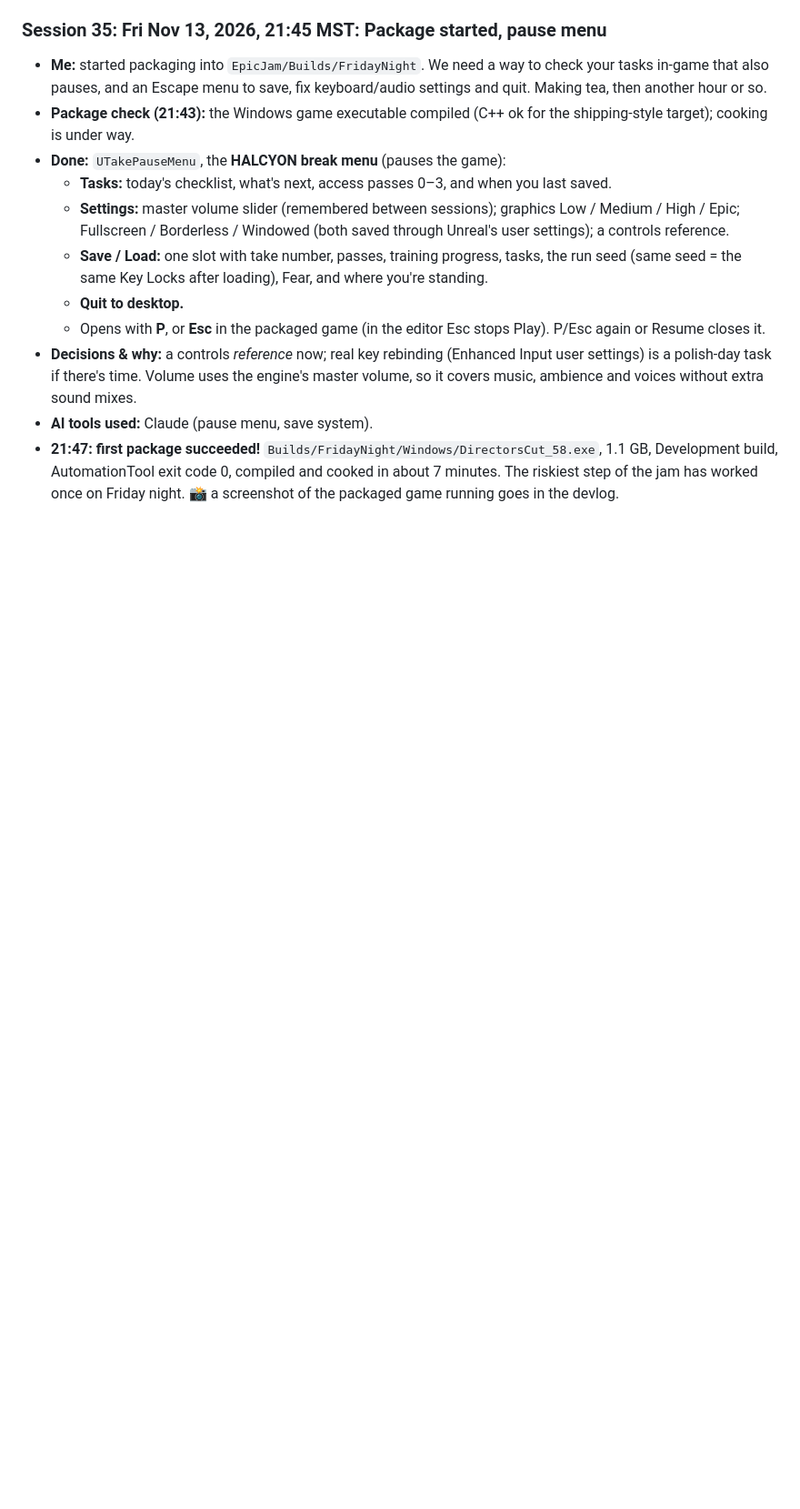
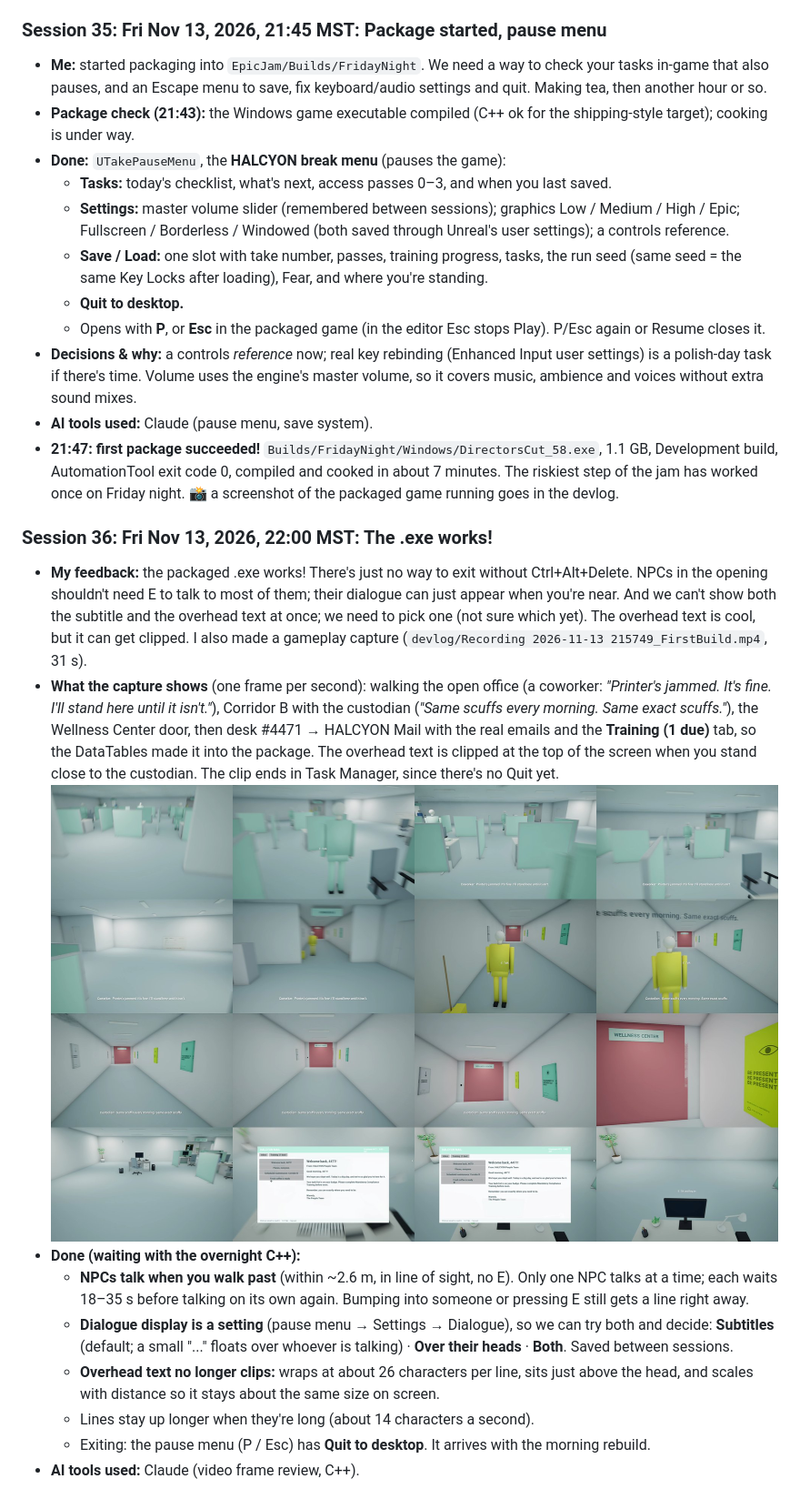
Before and after one commit to PhoenixLynx/epic-megajam-dev, a Markdown page: devlog/DEVLOG.md, the part around the change. Shown at 91% size. Rendered like a GitHub page; pictures changed too: devlog/screenshots/2026-11-13_first_build_frames.jpg (added); blank space fills up the shorter version.

```diff
--- a/devlog/DEVLOG.md
+++ b/devlog/DEVLOG.md
@@ -578,3 +578,15 @@ A running record of every AI tool used and what it did.
 - **Decisions & why:** a controls *reference* now; real key rebinding (Enhanced Input user settings) is a polish-day task if there's time. Volume uses the engine's master volume, so it covers music, ambience and voices without extra sound mixes.
 - **AI tools used:** Claude (pause menu, save system).
 - **21:47: first package succeeded!** `Builds/FridayNight/Windows/DirectorsCut_58.exe`, 1.1 GB, Development build, AutomationTool exit code 0, compiled and cooked in about 7 minutes. The riskiest step of the jam has worked once on Friday night. 📸 a screenshot of the packaged game running goes in the devlog.
+
+### Session 36: Fri Nov 13, 2026, 22:00 MST: The .exe works!
+
+- **My feedback:** the packaged .exe works! There's just no way to exit without Ctrl+Alt+Delete. NPCs in the opening shouldn't need E to talk to most of them; their dialogue can just appear when you're near. And we can't show both the subtitle and the overhead text at once; we need to pick one (not sure which yet). The overhead text is cool, but it can get clipped. I also made a gameplay capture (`devlog/Recording 2026-11-13 215749_FirstBuild.mp4`, 31 s).
+- **What the capture shows** (one frame per second): walking the open office (a coworker: *"Printer's jammed. It's fine. I'll stand here until it isn't."*), Corridor B with the custodian (*"Same scuffs every morning. Same exact scuffs."*), the Wellness Center door, then desk #4471 → HALCYON Mail with the real emails and the **Training (1 due)** tab, so the DataTables made it into the package. The overhead text is clipped at the top of the screen when you stand close to the custodian. The clip ends in Task Manager, since there's no Quit yet. ![first build frames](screenshots/2026-11-13_first_build_frames.jpg)
+- **Done (waiting with the overnight C++):**
+  - **NPCs talk when you walk past** (within ~2.6 m, in line of sight, no E). Only one NPC talks at a time; each waits 18–35 s before talking on its own again. Bumping into someone or pressing E still gets a line right away.
+  - **Dialogue display is a setting** (pause menu → Settings → Dialogue), so we can try both and decide: **Subtitles** (default; a small "..." floats over whoever is talking) · **Over their heads** · **Both**. Saved between sessions.
+  - **Overhead text no longer clips:** wraps at about 26 characters per line, sits just above the head, and scales with distance so it stays about the same size on screen.
+  - Lines stay up longer when they're long (about 14 characters a second).
+  - Exiting: the pause menu (P / Esc) has **Quit to desktop**. It arrives with the morning rebuild.
+- **AI tools used:** Claude (video frame review, C++).
```
Also changed, not shown: 7 other files.
